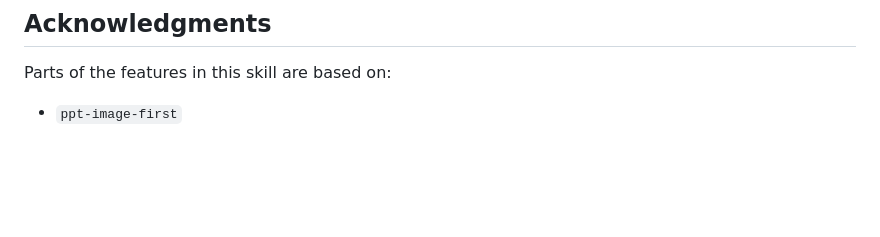
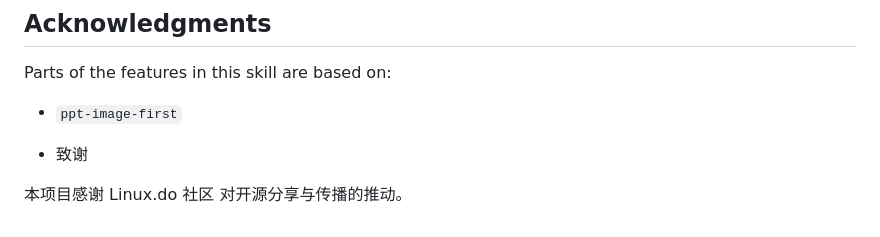
Before and after one commit to ilioner/ppt-craft-editable, a Markdown page: README.md, the part around the change. Rendered like a GitHub page; blank space fills up the shorter version.

```diff
--- a/README.md
+++ b/README.md
@@ -265,3 +265,7 @@ Script entrypoints are concentrated in `scripts/`. Regular users do not need to
 Parts of the features in this skill are based on:
 
 - `ppt-image-first`
+
+- 致谢
+
+本项目感谢 Linux.do 社区 对开源分享与传播的推动。
```
